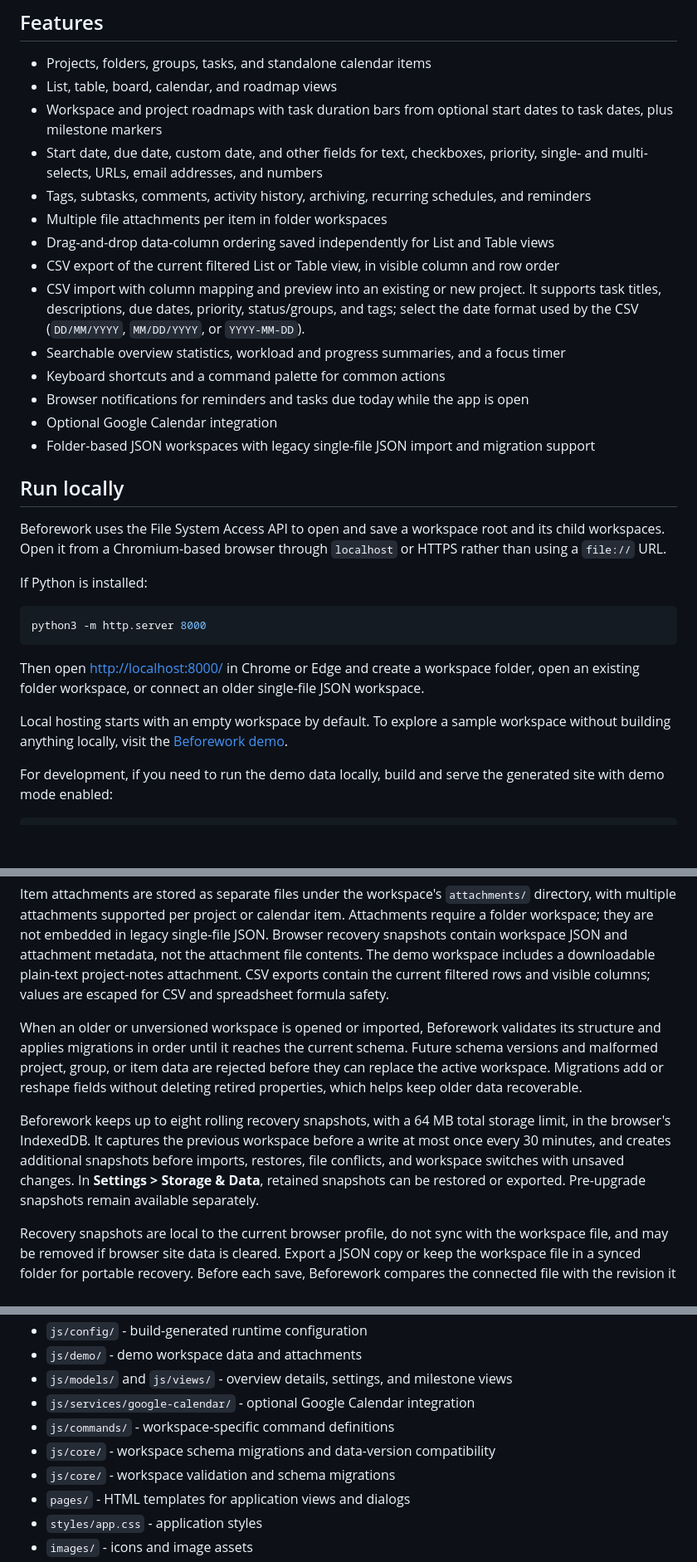
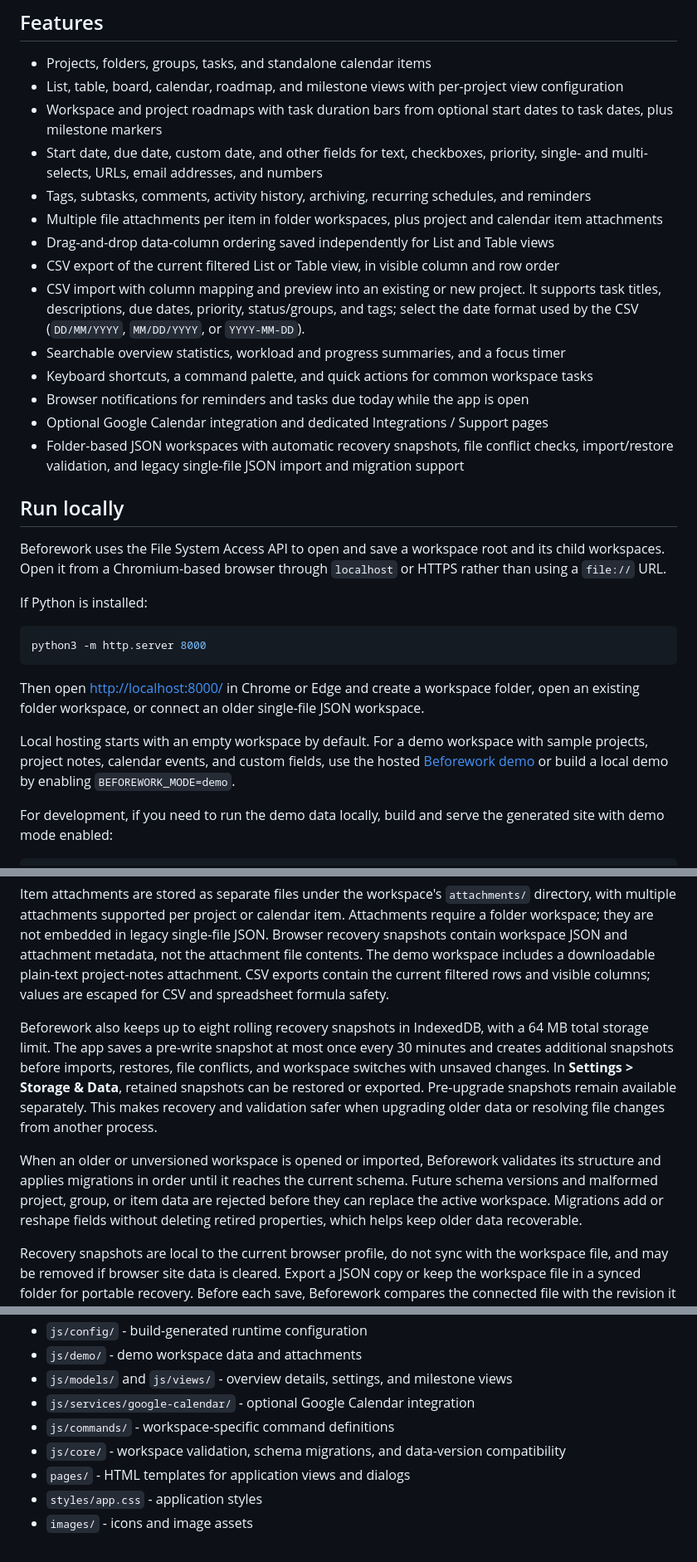
Before and after one commit to shrestha-bishal/beforework, a Markdown page: README.md, 3 parts joined by grey strips. Shown: that part at 83% size. Drawn GitHub-style; blank space fills up the shorter version.

```diff
--- a/README.md
+++ b/README.md
@@ -29,19 +29,19 @@ Beforework is source-available under the [PolyForm Noncommercial License 1.0.0](
 ## Features
 
 - Projects, folders, groups, tasks, and standalone calendar items
-- List, table, board, calendar, and roadmap views
+- List, table, board, calendar, roadmap, and milestone views with per-project view configuration
 - Workspace and project roadmaps with task duration bars from optional start dates to task dates, plus milestone markers
 - Start date, due date, custom date, and other fields for text, checkboxes, priority, single- and multi-selects, URLs, email addresses, and numbers
 - Tags, subtasks, comments, activity history, archiving, recurring schedules, and reminders
-- Multiple file attachments per item in folder workspaces
+- Multiple file attachments per item in folder workspaces, plus project and calendar item attachments
 - Drag-and-drop data-column ordering saved independently for List and Table views
 - CSV export of the current filtered List or Table view, in visible column and row order
 - CSV import with column mapping and preview into an existing or new project. It supports task titles, descriptions, due dates, priority, status/groups, and tags; select the date format used by the CSV (`DD/MM/YYYY`, `MM/DD/YYYY`, or `YYYY-MM-DD`).
 - Searchable overview statistics, workload and progress summaries, and a focus timer
-- Keyboard shortcuts and a command palette for common actions
+- Keyboard shortcuts, a command palette, and quick actions for common workspace tasks
 - Browser notifications for reminders and tasks due today while the app is open
-- Optional Google Calendar integration
-- Folder-based JSON workspaces with legacy single-file JSON import and migration support
+- Optional Google Calendar integration and dedicated Integrations / Support pages
+- Folder-based JSON workspaces with automatic recovery snapshots, file conflict checks, import/restore validation, and legacy single-file JSON import and migration support
 
 ## Run locally
 
@@ -55,7 +55,7 @@ python3 -m http.server 8000
 
 Then open <http://localhost:8000/> in Chrome or Edge and create a workspace folder, open an existing folder workspace, or connect an older single-file JSON workspace.
 
-Local hosting starts with an empty workspace by default. To explore a sample workspace without building anything locally, visit the [Beforework demo](https://beforework-demo.netlify.app/).
+Local hosting starts with an empty workspace by default. For a demo workspace with sample projects, project notes, calendar events, and custom fields, use the hosted [Beforework demo](https://beforework-demo.netlify.app/) or build a local demo by enabling `BEFOREWORK_MODE=demo`.
 
 For development, if you need to run the demo data locally, build and serve the generated site with demo mode enabled:
 
@@ -87,9 +89,9 @@ Workspace data is stored in JSON shards inside a folder. `manifest.json` stores
 
 Item attachments are stored as separate files under the workspace's `attachments/` directory, with multiple attachments supported per project or calendar item. Attachments require a folder workspace; they are not embedded in legacy single-file JSON. Browser recovery snapshots contain workspace JSON and attachment metadata, not the attachment file contents. The demo workspace includes a downloadable plain-text project-notes attachment. CSV exports contain the current filtered rows and visible columns; values are escaped for CSV and spreadsheet formula safety.
 
+Beforework also keeps up to eight rolling recovery snapshots in IndexedDB, with a 64 MB total storage limit. The app saves a pre-write snapshot at most once every 30 minutes and creates additional snapshots before imports, restores, file conflicts, and workspace switches with unsaved changes. In **Settings > Storage & Data**, retained snapshots can be restored or exported. Pre-upgrade snapshots remain available separately. This makes recovery and validation safer when upgrading older data or resolving file changes from another process.
+
 When an older or unversioned workspace is opened or imported, Beforework validates its structure and applies migrations in order until it reaches the current schema. Future schema versions and malformed project, group, or item data are rejected before they can replace the active workspace. Migrations add or reshape fields without deleting retired properties, which helps keep older data recoverable.
-
-Beforework keeps up to eight rolling recovery snapshots, with a 64 MB total storage limit, in the browser's IndexedDB. It captures the previous workspace before a write at most once every 30 minutes, and creates additional snapshots before imports, restores, file conflicts, and workspace switches with unsaved changes. In **Settings > Storage & Data**, retained snapshots can be restored or exported. Pre-upgrade snapshots remain available separately.
 
 Recovery snapshots are local to the current browser profile, do not sync with the workspace file, and may be removed if browser site data is cleared. Export a JSON copy or keep the workspace file in a synced folder for portable recovery. Before each save, Beforework compares the connected file with the revision it last read or wrote. If the file changed elsewhere, choose to load the external version (the tab's version is snapshotted) or overwrite it (both versions are snapshotted); canceling leaves the tab's changes in memory without overwriting the file. Settings shows save progress or failure and offers a retry.
 
@@ -109,8 +111,7 @@ New schema changes should add a new migration step rather than changing an exist
 - `js/models/` and `js/views/` - overview details, settings, and milestone views
 - `js/services/google-calendar/` - optional Google Calendar integration
 - `js/commands/` - workspace-specific command definitions
-- `js/core/` - workspace schema migrations and data-version compatibility
-- `js/core/` - workspace validation and schema migrations
+- `js/core/` - workspace validation, schema migrations, and data-version compatibility
 - `pages/` - HTML templates for application views and dialogs
 - `styles/app.css` - application styles
 - `images/` - icons and image assets
```
Also changed, not shown: other parts of README.md (+2 -0 lines).
